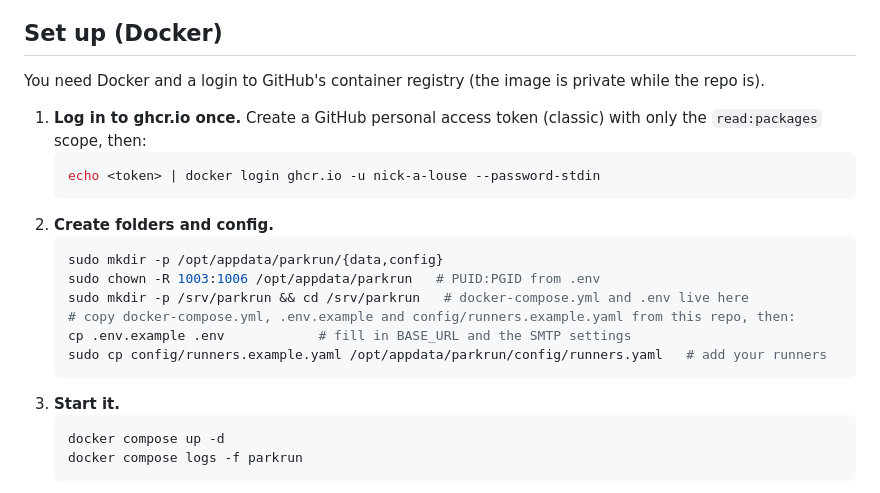
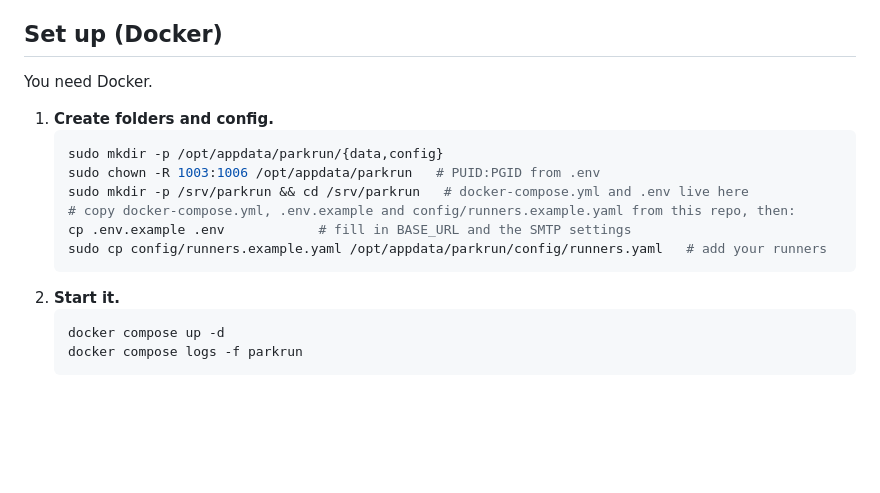
Before and after one commit to nick-a-louse/parkrun-family-dashboard, a Markdown page: README.md, the part around the change. GitHub-like rendering; blank space fills up the shorter version.

Commit message:
Update Docker setup instructions in README
Simplified Docker setup instructions in README.

````diff
--- a/README.md
+++ b/README.md
@@ -42,13 +42,9 @@ Three runners, two distances and several parkrun events meant checking separate
 
 ## Set up (Docker)
 
-You need Docker and a login to GitHub's container registry (the image is private while the repo is).
+You need Docker.
 
-1. **Log in to ghcr.io once.** Create a GitHub personal access token (classic) with only the `read:packages` scope, then:
-   ```bash
-   echo <token> | docker login ghcr.io -u nick-a-louse --password-stdin
-   ```
-2. **Create folders and config.**
+1. **Create folders and config.**
    ```bash
    sudo mkdir -p /opt/appdata/parkrun/{data,config}
    sudo chown -R 1003:1006 /opt/appdata/parkrun   # PUID:PGID from .env
@@ -57,7 +53,7 @@ You need Docker and a login to GitHub's container registry (the image is private
    cp .env.example .env            # fill in BASE_URL and the SMTP settings
    sudo cp config/runners.example.yaml /opt/appdata/parkrun/config/runners.yaml   # add your runners
    ```
-3. **Start it.**
+2. **Start it.**
    ```bash
    docker compose up -d
    docker compose logs -f parkrun
````
